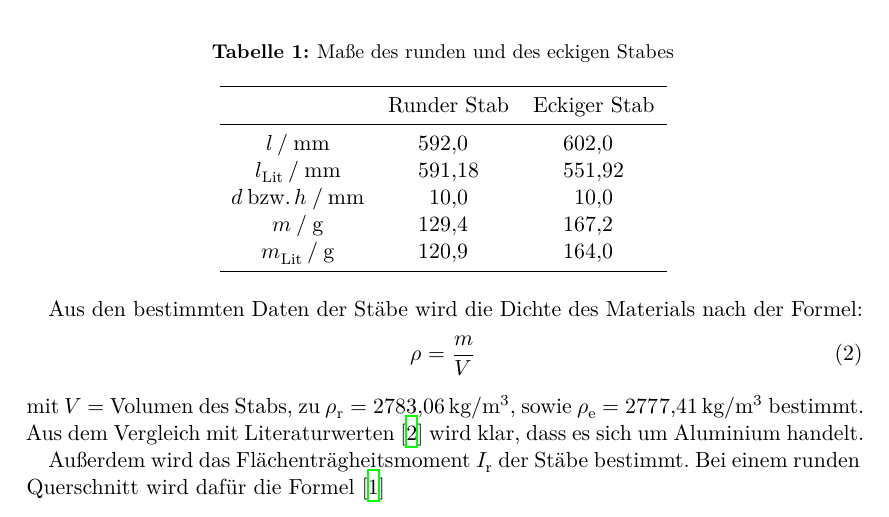
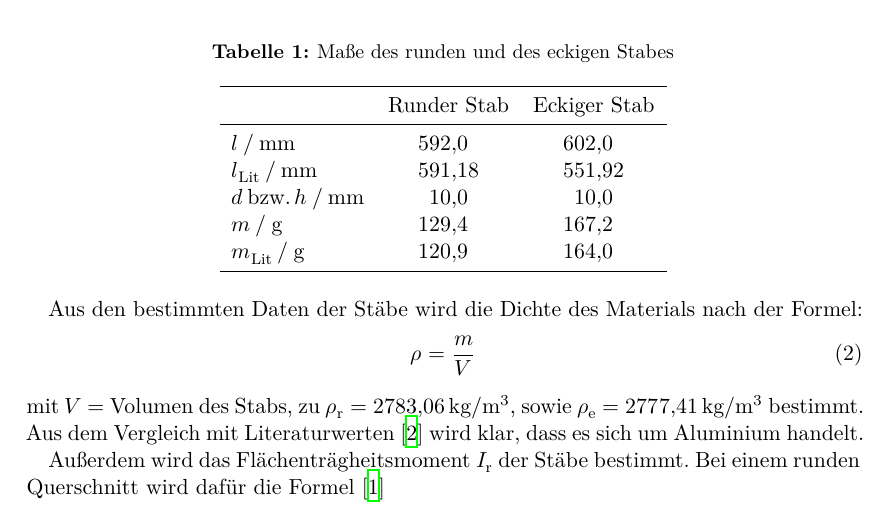
Before and after one commit to AnnikaBennemann/Praktikum, a LaTeX document (v103/v103.tex, which reads v103/content/auswertung.tex): part of page 5 of 10, cut so that both start at the same text. Compiled offline with XeLaTeX.

Commit message:
wunderschön

```diff
--- a/v103/content/auswertung.tex
+++ b/v103/content/auswertung.tex
@@ -6,7 +6,7 @@
   \centering
   \caption{Maße des runden und des eckigen Stabes}
   \sisetup{table-format=3.2}
-  \begin{tabular}{S
+  \begin{tabular}{l
       S
       S
       }
```
